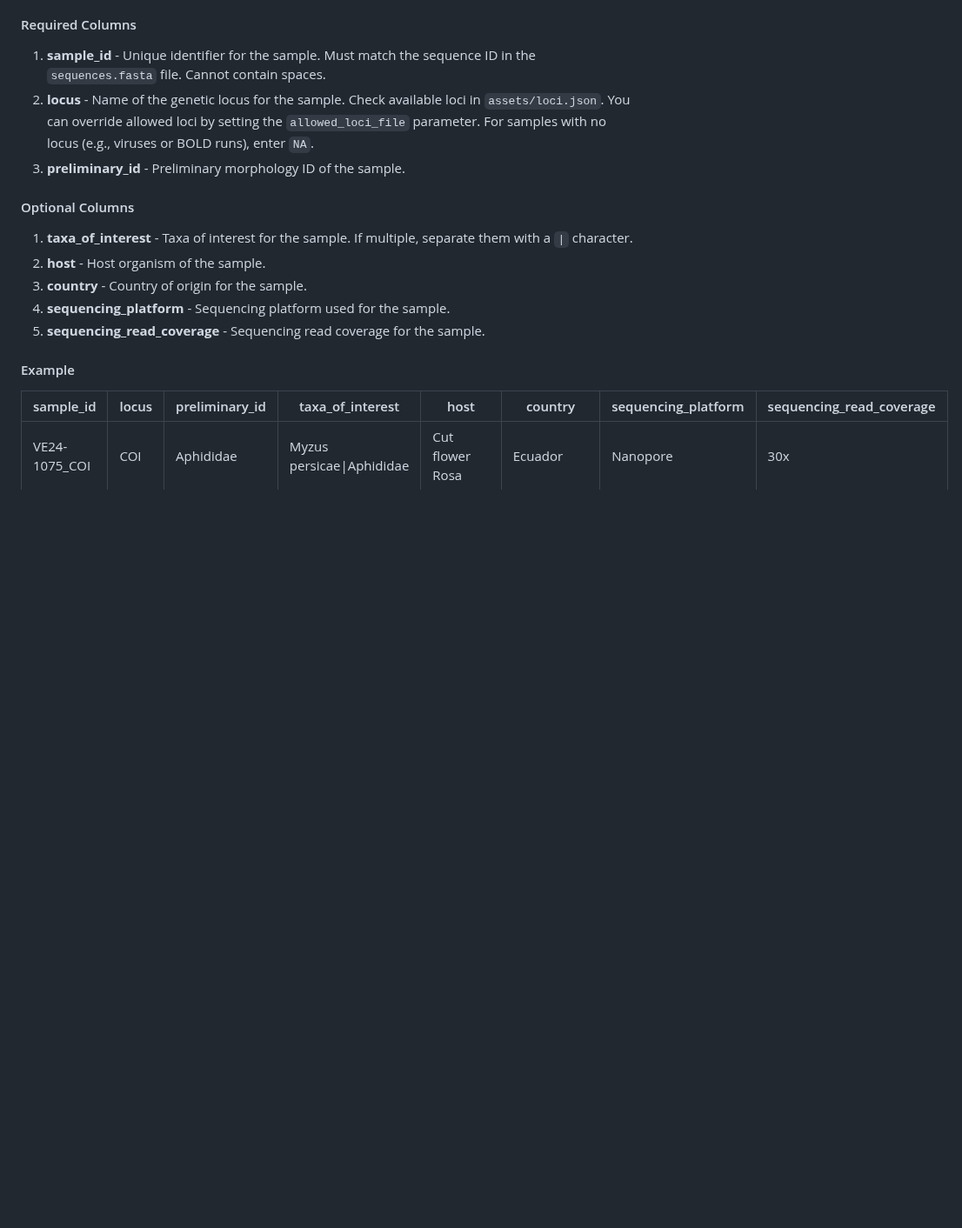
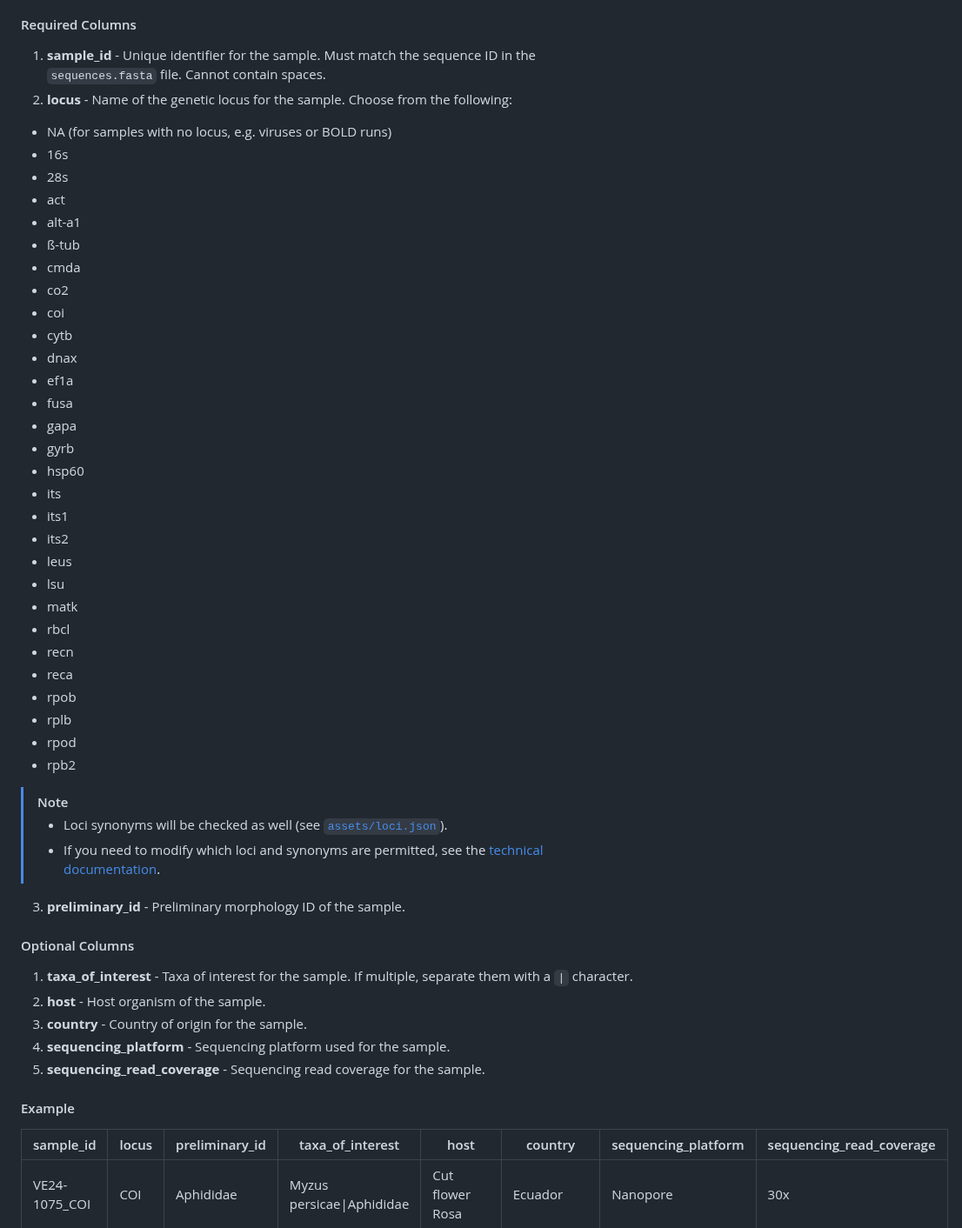
Before and after one commit to qcif/taxodactyl, a Markdown page: README.md, the part around the change. Shown at 87% size. Drawn GitHub-style; blank space fills up the shorter version.

Commit message:
doc correction

```diff
--- a/README.md
+++ b/README.md
@@ -101,7 +101,39 @@ The metadata file provides essential information about each sequence and must fo
 
 #### Required Columns
 1. **sample_id** - Unique identifier for the sample. Must match the sequence ID in the `sequences.fasta` file. Cannot contain spaces.
-2. **locus** - Name of the genetic locus for the sample. Check available loci in `assets/loci.json`. You can override allowed loci by setting the `allowed_loci_file` parameter. For samples with no locus (e.g., viruses or BOLD runs), enter `NA`.
+2. **locus** - Name of the genetic locus for the sample. Choose from the following:
+- NA (for samples with no locus, e.g. viruses or BOLD runs)
+- 16s
+- 28s
+- act
+- alt-a1
+- ß-tub
+- cmda
+- co2
+- coi
+- cytb
+- dnax
+- ef1a
+- fusa
+- gapa
+- gyrb
+- hsp60
+- its
+- its1
+- its2
+- leus
+- lsu
+- matk
+- rbcl
+- recn
+- reca
+- rpob
+- rplb
+- rpod
+- rpb2
+> [!NOTE]
+> - Loci synonyms will be checked as well (see [`assets/loci.json`](assets/loci.json)).
+> - If you need to modify which loci and synonyms are permitted, see the [technical documentation](docs/detailled_tech.md).
 3. **preliminary_id** - Preliminary morphology ID of the sample.
 
 #### Optional Columns
```
